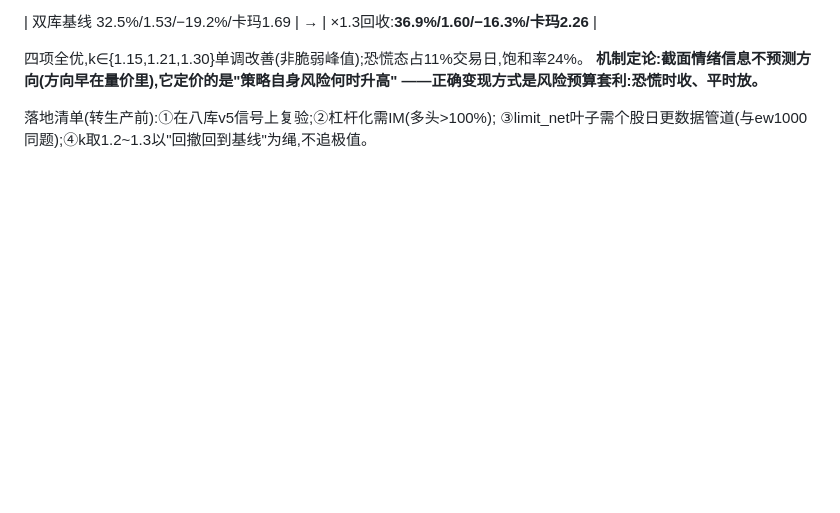
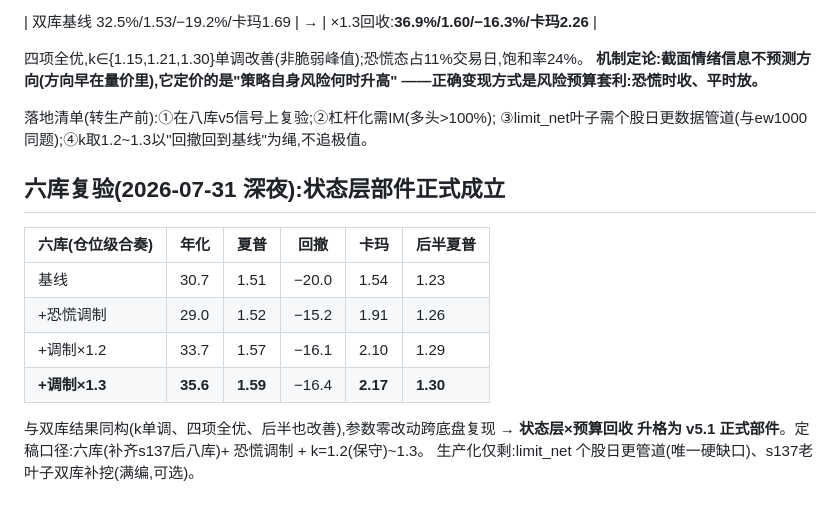
Before and after one commit to Gyturas/genetic-ts-timing-csi1000, a Markdown page: docs/截面叶子计划.md, the part around the change. GitHub-like rendering; blank space fills up the shorter version.

Commit message:
六库复验通过:状态层×预算回收跨底盘复现(30.7/1.51/1.54→35.6/1.59/2.17),升格v5.1正式部件

```diff
--- a/docs/截面叶子计划.md
+++ b/docs/截面叶子计划.md
@@ -166,3 +166,16 @@ W=40·√(T_med/T),T=mean|Δrank40(v)|,cap[25,100]。窗分布验证设计意图
 
 落地清单(转生产前):①在八库v5信号上复验;②杠杆化需IM(多头>100%);
 ③limit_net叶子需个股日更数据管道(与ew1000同题);④k取1.2~1.3以"回撤回到基线"为绳,不追极值。
+
+## 六库复验(2026-07-31 深夜):状态层部件正式成立
+
+| 六库(仓位级合奏) | 年化 | 夏普 | 回撤 | 卡玛 | 后半夏普 |
+|---|---|---|---|---|---|
+| 基线 | 30.7 | 1.51 | −20.0 | 1.54 | 1.23 |
+| +恐慌调制 | 29.0 | 1.52 | −15.2 | 1.91 | 1.26 |
+| +调制×1.2 | 33.7 | 1.57 | −16.1 | 2.10 | 1.29 |
+| **+调制×1.3** | **35.6** | **1.59** | −16.4 | **2.17** | **1.30** |
+
+与双库结果同构(k单调、四项全优、后半也改善),参数零改动跨底盘复现 → **状态层×预算回收
+升格为 v5.1 正式部件**。定稿口径:六库(补齐s137后八库)+ 恐慌调制 + k=1.2(保守)~1.3。
+生产化仅剩:limit_net 个股日更管道(唯一硬缺口)、s137老叶子双库补挖(满编,可选)。
```
